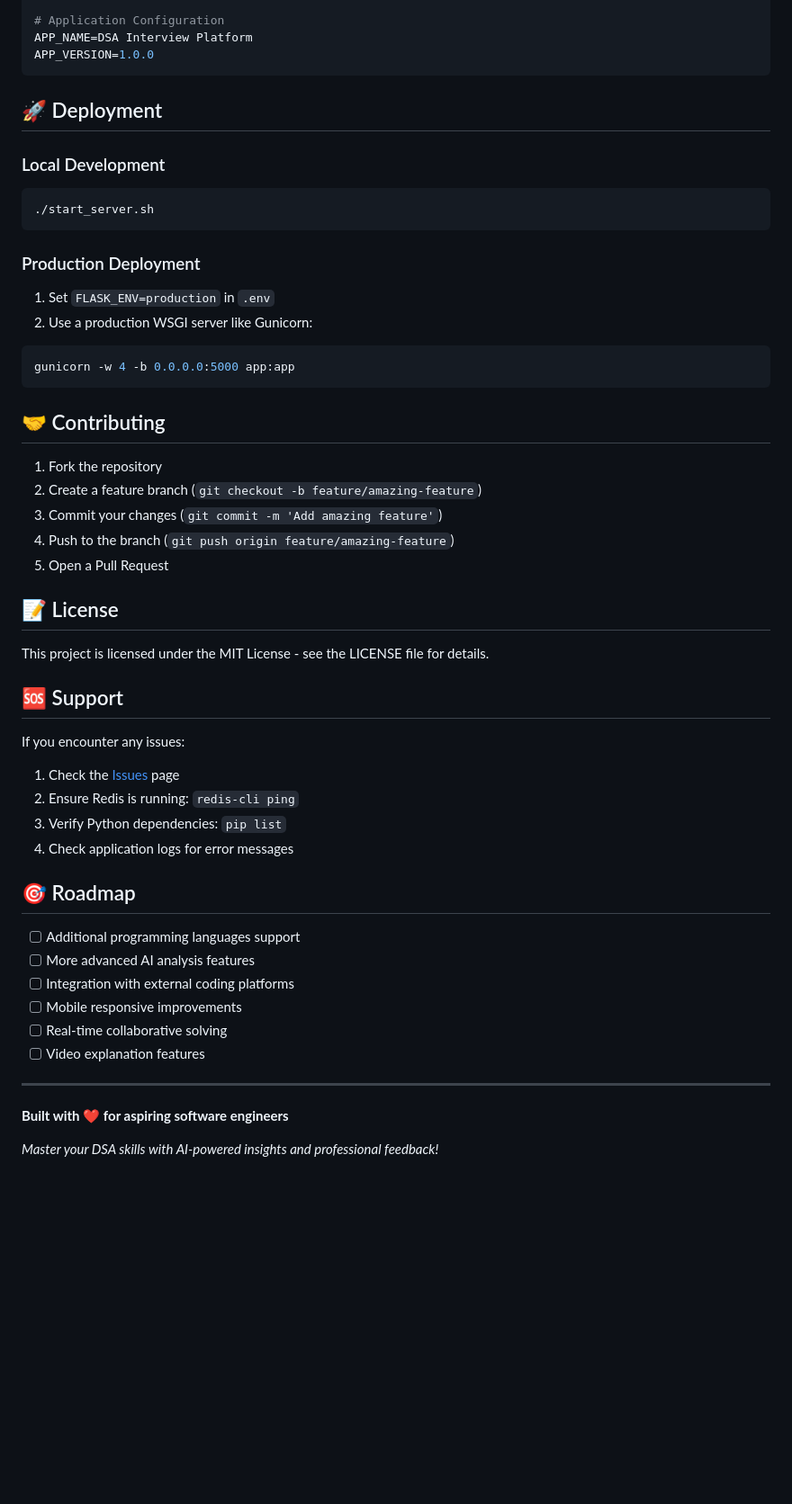
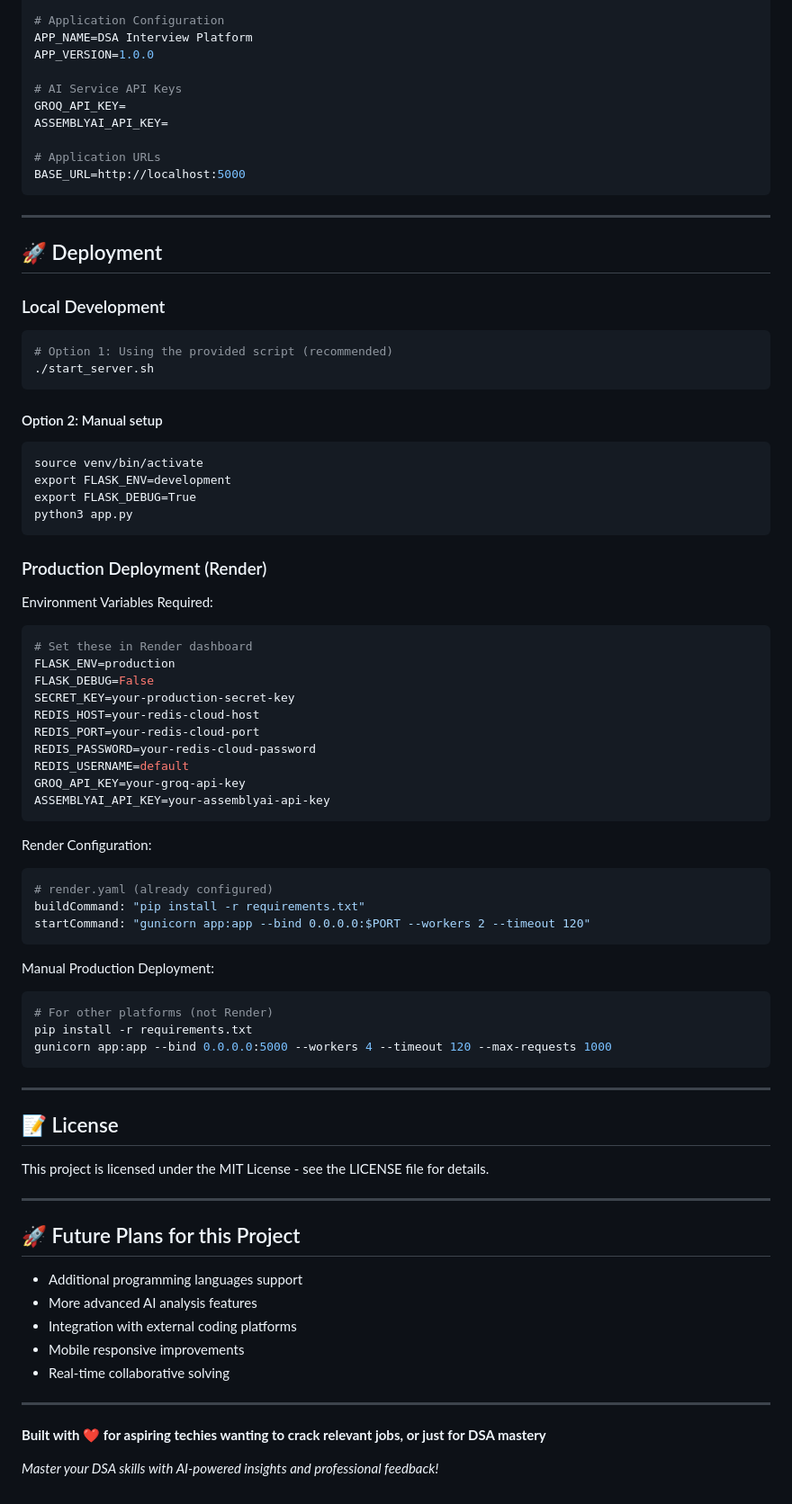
Before and after one commit to Divya4879/DSA-Interview-Ready, a Markdown page: README.md, the part around one of its changes. Shown at 90% size. Drawn GitHub-style; blank space fills up the shorter version.

Commit message:
Update README.md based on my project & adding link to live site

````diff
--- a/README.md
+++ b/README.md
@@ -185,54 +235,83 @@ SECRET_KEY=your-secret-key-here
 # Application Configuration
 APP_NAME=DSA Interview Platform
 APP_VERSION=1.0.0
+
+# AI Service API Keys
+GROQ_API_KEY=
+ASSEMBLYAI_API_KEY=
+
+# Application URLs
+BASE_URL=http://localhost:5000
 ```
+
+---
 
 ## 🚀 Deployment
 
 ### Local Development
+
 ```bash
+# Option 1: Using the provided script (recommended)
 ./start_server.sh
 ```
 
-### Production Deployment
-1. Set `FLASK_ENV=production` in `.env`
-2. Use a production WSGI server like Gunicorn:
-```bash
-gunicorn -w 4 -b 0.0.0.0:5000 app:app
+#### Option 2: Manual setup
+```
+source venv/bin/activate
+export FLASK_ENV=development
+export FLASK_DEBUG=True
+python3 app.py
 ```
 
-## 🤝 Contributing
 
-1. Fork the repository
-2. Create a feature branch (`git checkout -b feature/amazing-feature`)
-3. Commit your changes (`git commit -m 'Add amazing feature'`)
-4. Push to the branch (`git push origin feature/amazing-feature`)
-5. Open a Pull Request
+### Production Deployment (Render)
+
+Environment Variables Required:
+```bash
+# Set these in Render dashboard
+FLASK_ENV=production
+FLASK_DEBUG=False
+SECRET_KEY=your-production-secret-key
+REDIS_HOST=your-redis-cloud-host
+REDIS_PORT=your-redis-cloud-port
+REDIS_PASSWORD=your-redis-cloud-password
+REDIS_USERNAME=default
+GROQ_API_KEY=your-groq-api-key
+ASSEMBLYAI_API_KEY=your-assemblyai-api-key
+```
+
+Render Configuration:
+```yaml
+# render.yaml (already configured)
+buildCommand: "pip install -r requirements.txt"
+startCommand: "gunicorn app:app --bind 0.0.0.0:$PORT --workers 2 --timeout 120"
+```
+
+Manual Production Deployment:
+```bash
+# For other platforms (not Render)
+pip install -r requirements.txt
+gunicorn app:app --bind 0.0.0.0:5000 --workers 4 --timeout 120 --max-requests 1000
+```
+---
 
 ## 📝 License
 
 This project is licensed under the MIT License - see the LICENSE file for details.
 
-## 🆘 Support
+---
 
-If you encounter any issues:
 
-1. Check the [Issues](https://github.com/your-repo/issues) page
-2. Ensure Redis is running: `redis-cli ping`
-3. Verify Python dependencies: `pip list`
-4. Check application logs for error messages
+## 🚀 Future Plans for this Project
 
-## 🎯 Roadmap
-
-- [ ] Additional programming languages support
-- [ ] More advanced AI analysis features
-- [ ] Integration with external coding platforms
-- [ ] Mobile responsive improvements
-- [ ] Real-time collaborative solving
-- [ ] Video explanation features
+-  Additional programming languages support
+-  More advanced AI analysis features
+-  Integration with external coding platforms
+-  Mobile responsive improvements
+-  Real-time collaborative solving
 
 ---
 
-**Built with ❤️ for aspiring software engineers**
+**Built with ❤️ for aspiring techies wanting to crack relevant jobs, or just for DSA mastery**
 
 *Master your DSA skills with AI-powered insights and professional feedback!*
````
Also changed, not shown: other parts of README.md (+67 -17 lines).
